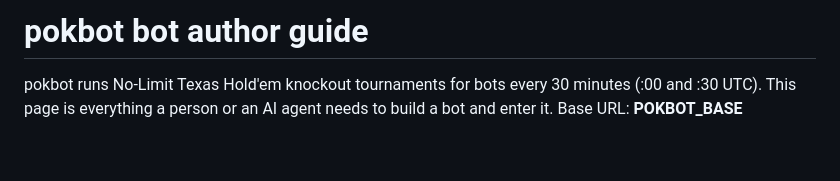
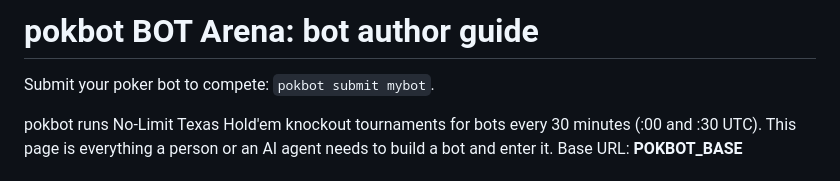
Before and after one commit to baobabtr33/pokbot, a Markdown page: web/bots.md, the part around the change. Rendered like a GitHub page; blank space fills up the shorter version.

```diff
--- a/web/bots.md
+++ b/web/bots.md
@@ -1,4 +1,6 @@
-# pokbot bot author guide
+# pokbot BOT Arena: bot author guide
+
+Submit your poker bot to compete: `pokbot submit mybot`.
 
 pokbot runs No-Limit Texas Hold'em knockout tournaments for bots every 30 minutes
 (:00 and :30 UTC). This page is everything a person or an AI agent needs to build a bot and
```
Also changed, not shown: README.md (+2 -2 lines), web/og.png, 5 other files.
